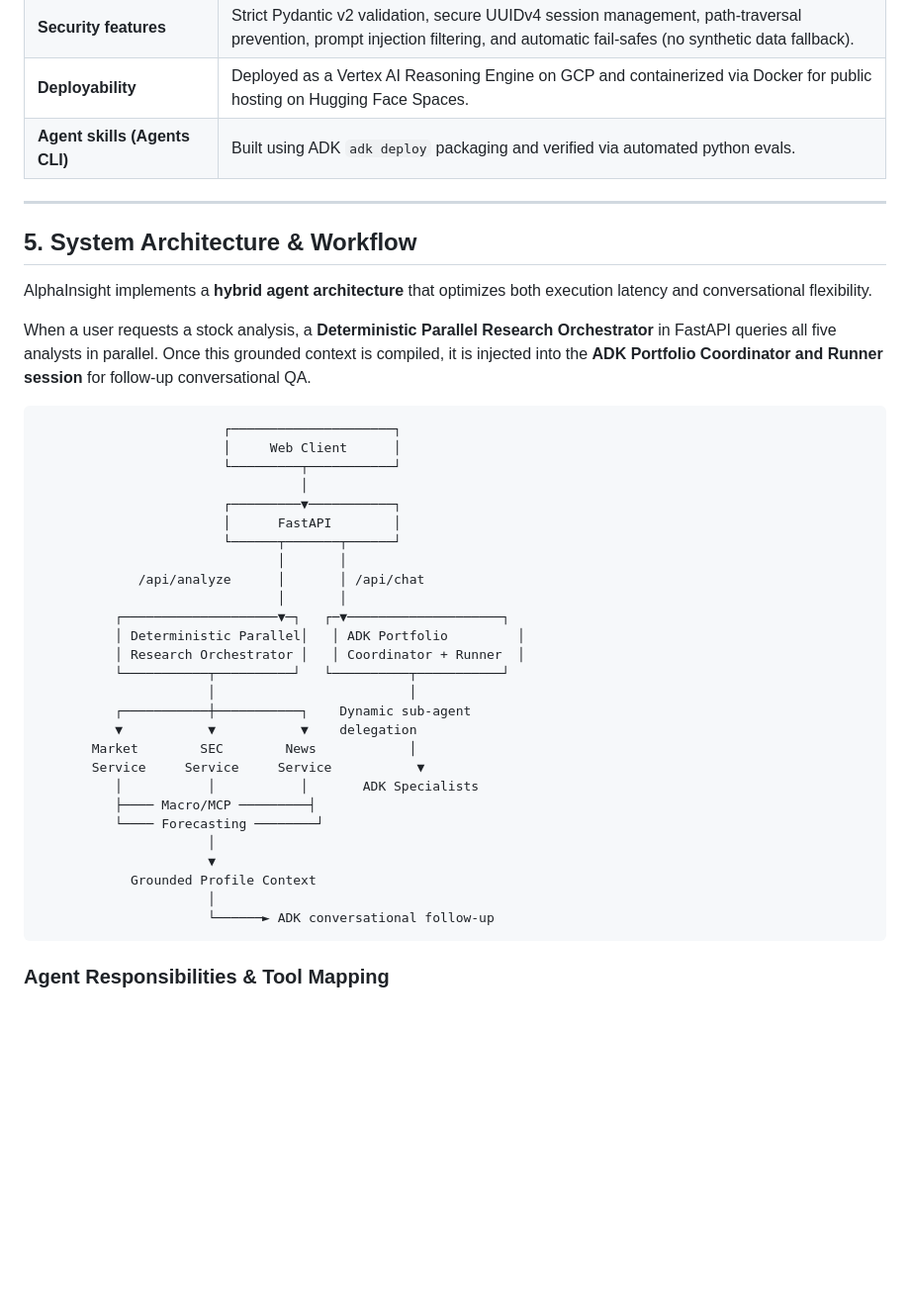
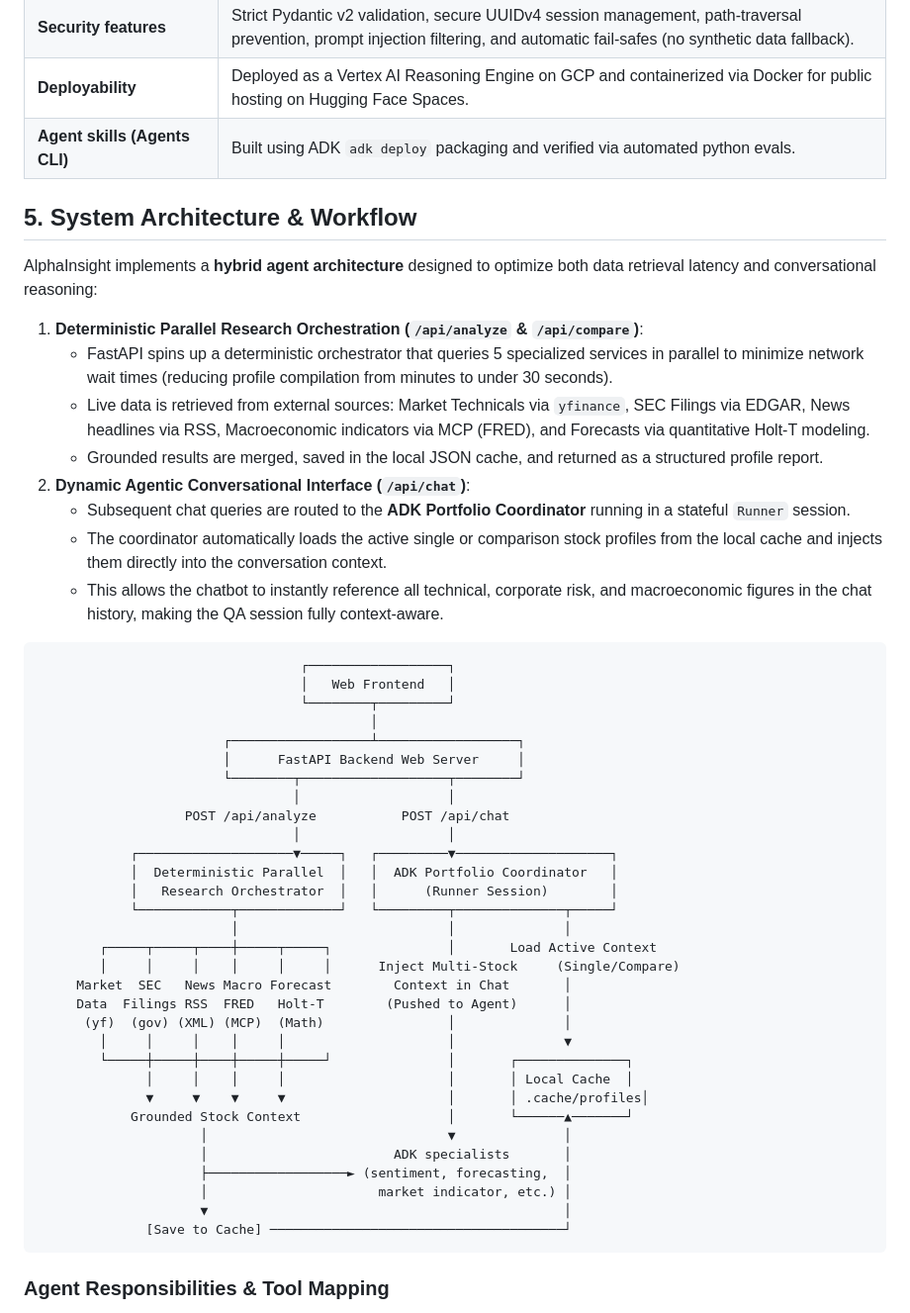
Before and after one commit to ddkxip/market-risk-profile-agent, a Markdown page: README.md, the part around the change. Shown at 99% size. GitHub-like rendering; blank space fills up the shorter version.

Commit message:
Recreate detailed hybrid architecture diagram and workflow in README.md

````diff
--- a/README.md
+++ b/README.md
@@ -38,42 +38,51 @@ AlphaInsight falls under the **Agents for Business** track. It solves a real-wor
 | **Deployability** | Deployed as a Vertex AI Reasoning Engine on GCP and containerized via Docker for public hosting on Hugging Face Spaces. |
 | **Agent skills (Agents CLI)** | Built using ADK `adk deploy` packaging and verified via automated python evals. |
 
----
-
 ## 5. System Architecture & Workflow
 
-AlphaInsight implements a **hybrid agent architecture** that optimizes both execution latency and conversational flexibility.
+AlphaInsight implements a **hybrid agent architecture** designed to optimize both data retrieval latency and conversational reasoning:
 
-When a user requests a stock analysis, a **Deterministic Parallel Research Orchestrator** in FastAPI queries all five analysts in parallel. Once this grounded context is compiled, it is injected into the **ADK Portfolio Coordinator and Runner session** for follow-up conversational QA.
+1. **Deterministic Parallel Research Orchestration (`/api/analyze` & `/api/compare`)**:
+   * FastAPI spins up a deterministic orchestrator that queries 5 specialized services in parallel to minimize network wait times (reducing profile compilation from minutes to under 30 seconds).
+   * Live data is retrieved from external sources: Market Technicals via `yfinance`, SEC Filings via EDGAR, News headlines via RSS, Macroeconomic indicators via MCP (FRED), and Forecasts via quantitative Holt-T modeling.
+   * Grounded results are merged, saved in the local JSON cache, and returned as a structured profile report.
+2. **Dynamic Agentic Conversational Interface (`/api/chat`)**:
+   * Subsequent chat queries are routed to the **ADK Portfolio Coordinator** running in a stateful `Runner` session.
+   * The coordinator automatically loads the active single or comparison stock profiles from the local cache and injects them directly into the conversation context.
+   * This allows the chatbot to instantly reference all technical, corporate risk, and macroeconomic figures in the chat history, making the QA session fully context-aware.
 
 ```
-                        ┌─────────────────────┐
-                        │     Web Client      │
-                        └─────────┬───────────┘
-                                  │
-                        ┌─────────▼───────────┐
-                        │      FastAPI        │
-                        └──────┬───────┬──────┘
-                               │       │
-             /api/analyze      │       │ /api/chat
-                               │       │
-          ┌────────────────────▼─┐   ┌─▼────────────────────┐
-          │ Deterministic Parallel│   │ ADK Portfolio         │
-          │ Research Orchestrator │   │ Coordinator + Runner  │
-          └───────────┬──────────┘   └──────────┬───────────┘
-                      │                         │
-          ┌───────────┼───────────┐    Dynamic sub-agent
-          ▼           ▼           ▼    delegation
-       Market        SEC        News            │
-       Service     Service     Service           ▼
-          │           │           │       ADK Specialists
-          ├──── Macro/MCP ─────────┤
-          └──── Forecasting ────────┘
-                      │
-                      ▼
-            Grounded Profile Context
-                      │
-                      └──────► ADK conversational follow-up
+                                  ┌──────────────────┐
+                                  │   Web Frontend   │
+                                  └────────┬─────────┘
+                                           │
+                        ┌──────────────────┴──────────────────┐
+                        │      FastAPI Backend Web Server     │
+                        └────────┬───────────────────┬────────┘
+                                 │                   │
+                   POST /api/analyze           POST /api/chat
+                                 │                   │
+            ┌────────────────────▼─────┐   ┌─────────▼────────────────────┐
+            │  Deterministic Parallel  │   │  ADK Portfolio Coordinator   │
+            │   Research Orchestrator  │   │      (Runner Session)        │
+            └────────────┬─────────────┘   └─────────┬──────────────┬─────┘
+                         │                           │              │
+        ┌─────┬─────┬────┼─────┬─────┐               │       Load Active Context
+        │     │     │    │     │     │      Inject Multi-Stock     (Single/Compare)
+     Market  SEC   News Macro Forecast        Context in Chat       │
+     Data  Filings RSS  FRED   Holt-T        (Pushed to Agent)      │
+      (yf)  (gov) (XML) (MCP)  (Math)                │              │
+        │     │     │    │     │                     │              ▼
+        └─────┼─────┼────┼─────┼─────┘               │       ┌──────────────┐
+              │     │    │     │                     │       │ Local Cache  │
+              ▼     ▼    ▼     ▼                     │       │ .cache/profiles│
+            Grounded Stock Context                   │       └──────▲───────┘
+                     │                               ▼              │
+                     │                        ADK specialists       │
+                     ├──────────────────► (sentiment, forecasting,  │
+                     │                      market indicator, etc.) │
+                     ▼                                              │
+              [Save to Cache] ──────────────────────────────────────┘
 ```
 
 ### Agent Responsibilities & Tool Mapping
````
